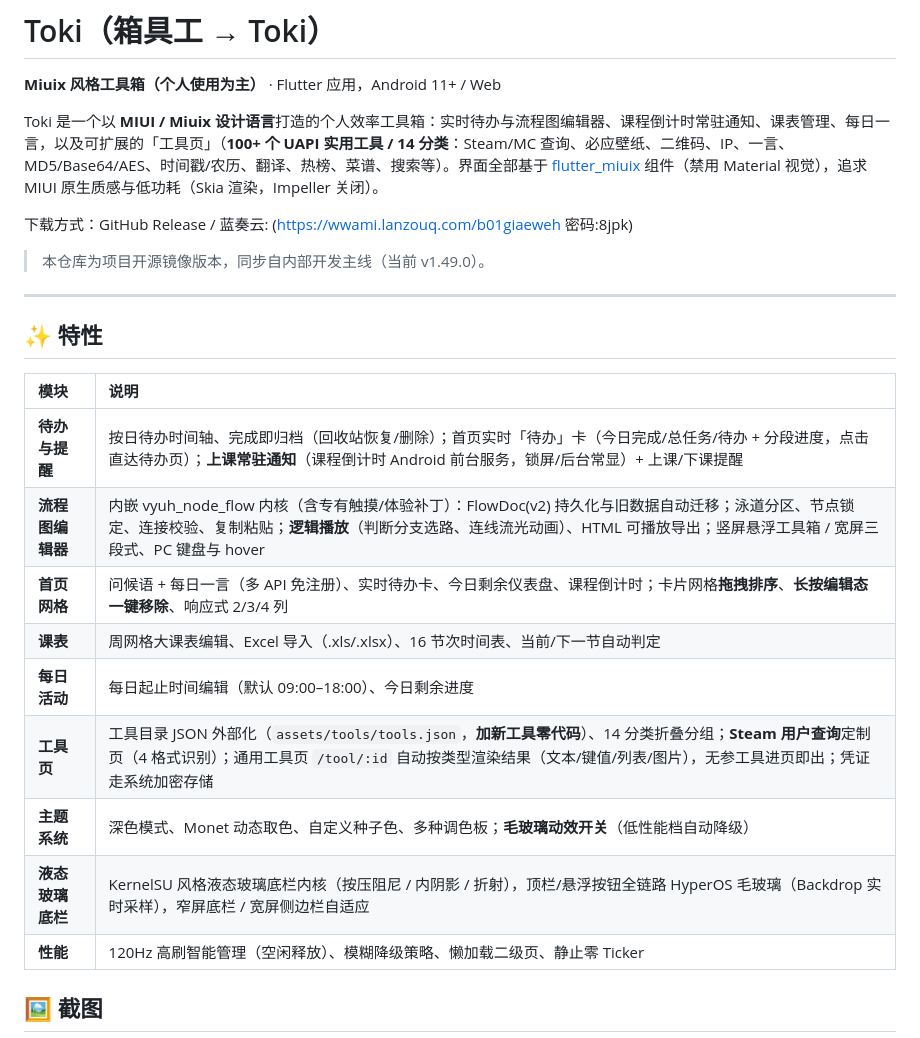
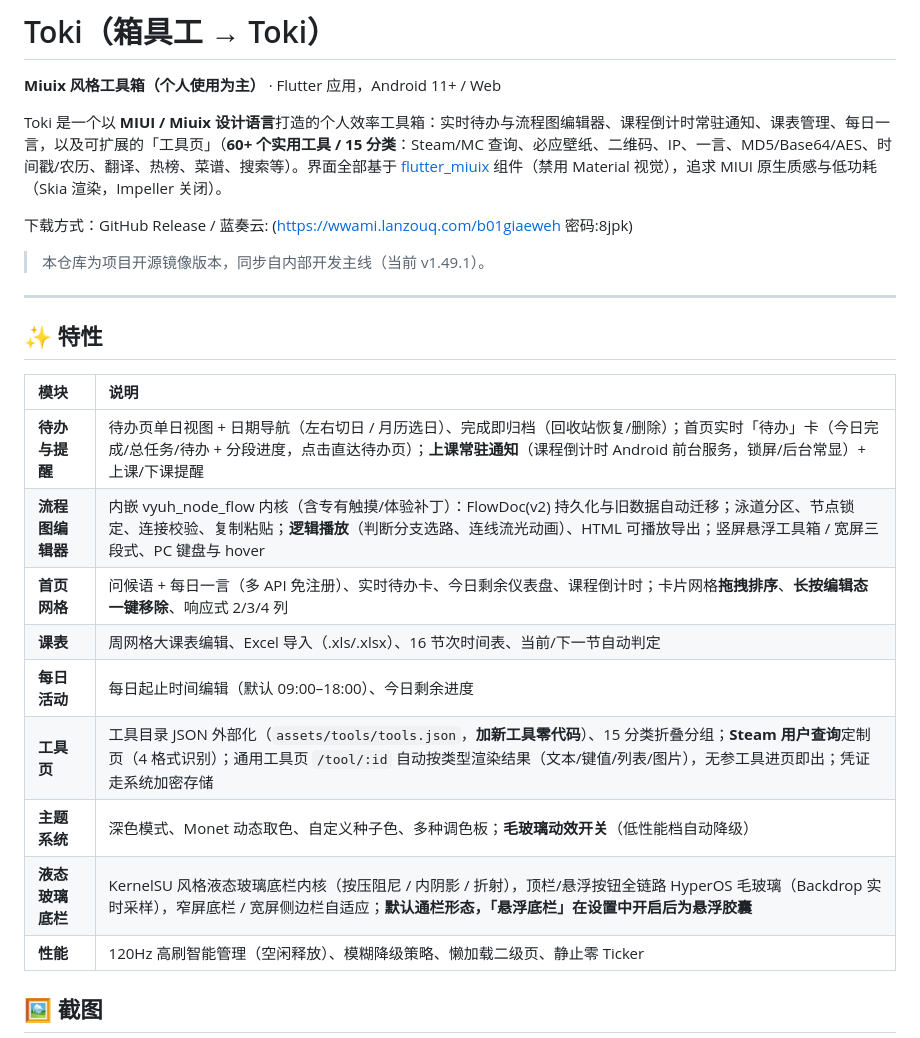
Before and after one commit to WJKLL/Toki, a Markdown page: README.md, the part around the change. Rendered like a GitHub page.

Commit message:
README 校准(v1.49.1): 工具数 60+/15 类、待办单日视图+日期导航、悬浮底栏默认通栏需设置开启;演示区 GIF+MP4

```diff
--- a/README.md
+++ b/README.md
@@ -6,12 +6,12 @@
 
 **Miuix 风格工具箱（个人使用为主）** · Flutter 应用，Android 11+ / Web
 
-Toki 是一个以 **MIUI / Miuix 设计语言**打造的个人效率工具箱：实时待办与流程图编辑器、课程倒计时常驻通知、课表管理、每日一言，以及可扩展的「工具页」（**100+ 个 UAPI 实用工具 / 14 分类**：Steam/MC 查询、必应壁纸、二维码、IP、一言、MD5/Base64/AES、时间戳/农历、翻译、热榜、菜谱、搜索等）。界面全部基于 [flutter_miuix](https://pub.dev/packages/flutter_miuix) 组件（禁用 Material 视觉），追求 MIUI 原生质感与低功耗（Skia 渲染，Impeller 关闭）。
+Toki 是一个以 **MIUI / Miuix 设计语言**打造的个人效率工具箱：实时待办与流程图编辑器、课程倒计时常驻通知、课表管理、每日一言，以及可扩展的「工具页」（**60+ 个实用工具 / 15 分类**：Steam/MC 查询、必应壁纸、二维码、IP、一言、MD5/Base64/AES、时间戳/农历、翻译、热榜、菜谱、搜索等）。界面全部基于 [flutter_miuix](https://pub.dev/packages/flutter_miuix) 组件（禁用 Material 视觉），追求 MIUI 原生质感与低功耗（Skia 渲染，Impeller 关闭）。
 
 下载方式：GitHub Release / 蓝奏云:    (https://wwami.lanzouq.com/b01giaeweh 密码:8jpk)
 
 
-> 本仓库为项目开源镜像版本，同步自内部开发主线（当前 v1.49.0）。
+> 本仓库为项目开源镜像版本，同步自内部开发主线（当前 v1.49.1）。
 
 ---
 
@@ -19,14 +19,14 @@ Toki 是一个以 **MIUI / Miuix 设计语言**打造的个人效率工具箱：
 
 | 模块 | 说明 |
 | :--- | :--- |
-| **待办与提醒** | 按日待办时间轴、完成即归档（回收站恢复/删除）；首页实时「待办」卡（今日完成/总任务/待办 + 分段进度，点击直达待办页）；**上课常驻通知**（课程倒计时 Android 前台服务，锁屏/后台常显）+ 上课/下课提醒 |
+| **待办与提醒** | 待办页单日视图 + 日期导航（左右切日 / 月历选日）、完成即归档（回收站恢复/删除）；首页实时「待办」卡（今日完成/总任务/待办 + 分段进度，点击直达待办页）；**上课常驻通知**（课程倒计时 Android 前台服务，锁屏/后台常显）+ 上课/下课提醒 |
 | **流程图编辑器** | 内嵌 vyuh_node_flow 内核（含专有触摸/体验补丁）：FlowDoc(v2) 持久化与旧数据自动迁移；泳道分区、节点锁定、连接校验、复制粘贴；**逻辑播放**（判断分支选路、连线流光动画）、HTML 可播放导出；竖屏悬浮工具箱 / 宽屏三段式、PC 键盘与 hover |
 | **首页网格** | 问候语 + 每日一言（多 API 免注册）、实时待办卡、今日剩余仪表盘、课程倒计时；卡片网格**拖拽排序**、**长按编辑态一键移除**、响应式 2/3/4 列 |
 | **课表** | 周网格大课表编辑、Excel 导入（.xls/.xlsx）、16 节次时间表、当前/下一节自动判定 |
 | **每日活动** | 每日起止时间编辑（默认 09:00–18:00）、今日剩余进度 |
-| **工具页** | 工具目录 JSON 外部化（`assets/tools/tools.json`，**加新工具零代码**）、14 分类折叠分组；**Steam 用户查询**定制页（4 格式识别）；通用工具页 `/tool/:id` 自动按类型渲染结果（文本/键值/列表/图片），无参工具进页即出；凭证走系统加密存储 |
+| **工具页** | 工具目录 JSON 外部化（`assets/tools/tools.json`，**加新工具零代码**）、15 分类折叠分组；**Steam 用户查询**定制页（4 格式识别）；通用工具页 `/tool/:id` 自动按类型渲染结果（文本/键值/列表/图片），无参工具进页即出；凭证走系统加密存储 |
 | **主题系统** | 深色模式、Monet 动态取色、自定义种子色、多种调色板；**毛玻璃动效开关**（低性能档自动降级） |
-| **液态玻璃底栏** | KernelSU 风格液态玻璃底栏内核（按压阻尼 / 内阴影 / 折射），顶栏/悬浮按钮全链路 HyperOS 毛玻璃（Backdrop 实时采样），窄屏底栏 / 宽屏侧边栏自适应 |
+| **液态玻璃底栏** | KernelSU 风格液态玻璃底栏内核（按压阻尼 / 内阴影 / 折射），顶栏/悬浮按钮全链路 HyperOS 毛玻璃（Backdrop 实时采样），窄屏底栏 / 宽屏侧边栏自适应；**默认通栏形态，「悬浮底栏」在设置中开启后为悬浮胶囊** |
 | **性能** | 120Hz 高刷智能管理（空闲释放）、模糊降级策略、懒加载二级页、静止零 Ticker |
 
 ## 🖼 截图
```
